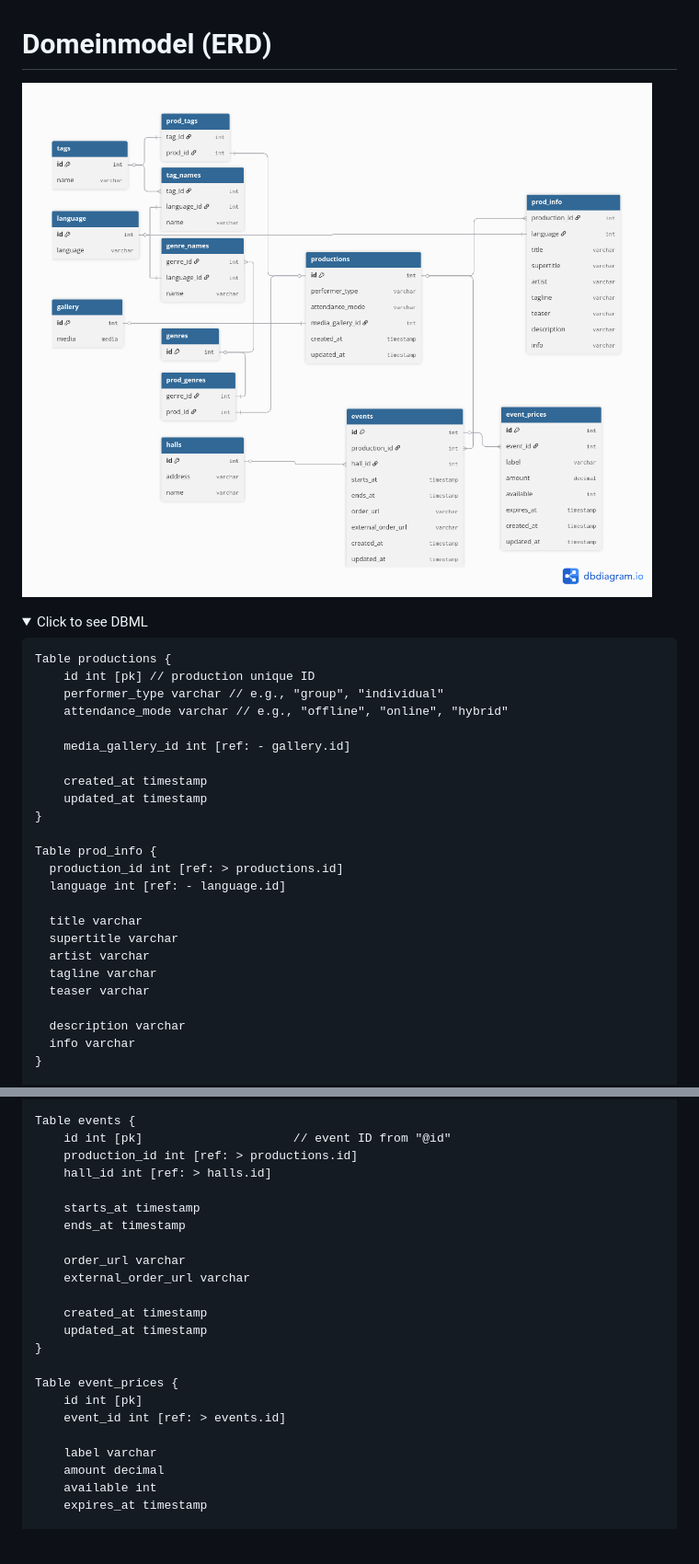
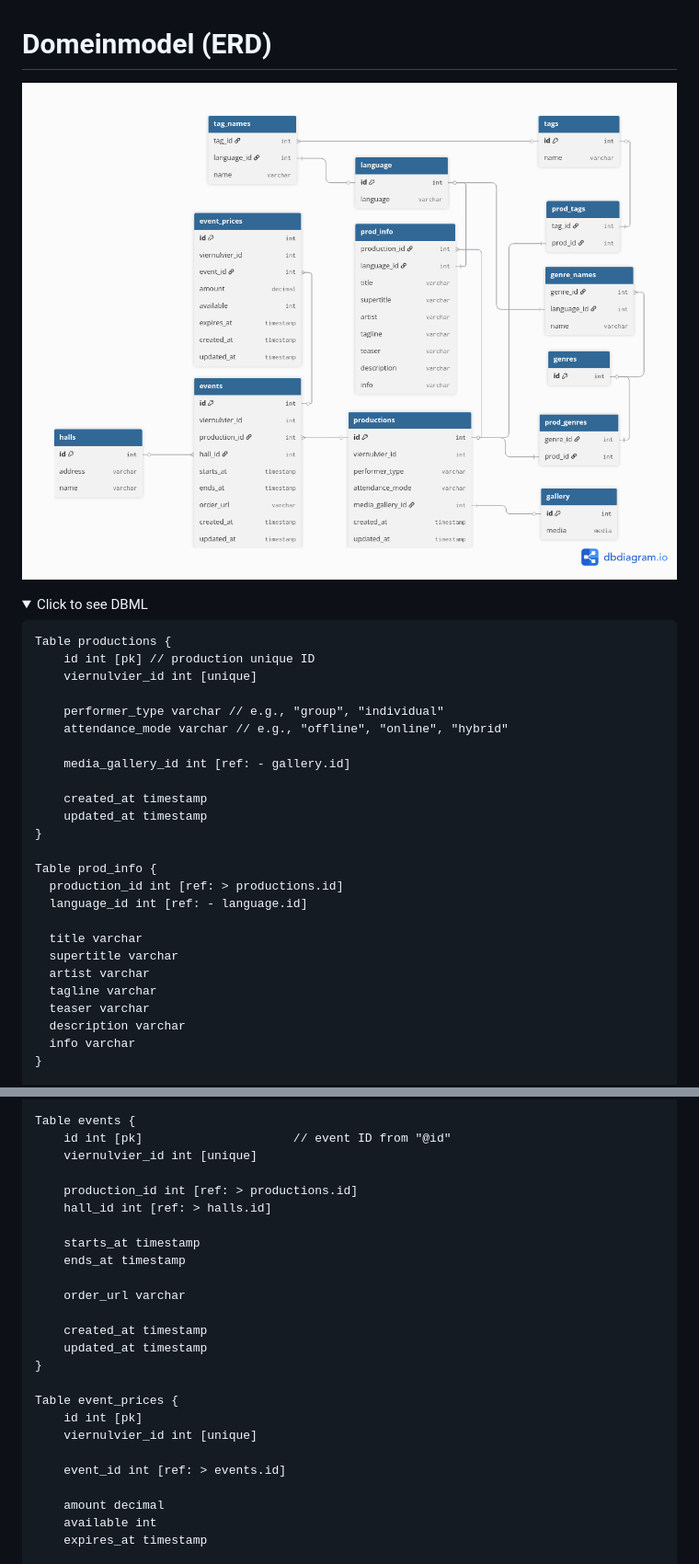
Before and after one commit to SELab-2/viernulvier-3, a Markdown page: docs/domain-model.md, 2 parts joined by grey strips. Shown: that part at 92% size. Drawn GitHub-style; pictures changed too: docs/assets/er_diagram.png; folded sections open; blank space fills up the shorter version.

Commit message:
Update ER diagram

````diff
--- a/docs/domain-model.md
+++ b/docs/domain-model.md
@@ -8,6 +8,8 @@
 ```
 Table productions {
     id int [pk] // production unique ID
+    viernulvier_id int [unique]
+
     performer_type varchar // e.g., "group", "individual"
     attendance_mode varchar // e.g., "offline", "online", "hybrid"
 
@@ -19,14 +21,13 @@ Table productions {
 
 Table prod_info {
   production_id int [ref: > productions.id]
-  language int [ref: - language.id]
+  language_id int [ref: - language.id]
 
   title varchar
   supertitle varchar
   artist varchar
   tagline varchar
   teaser varchar
-
   description varchar
   info varchar
 }
@@ -69,6 +70,8 @@ Table prod_genres {
 
 Table events {
     id int [pk]                     // event ID from "@id"
+    viernulvier_id int [unique]
+
     production_id int [ref: > productions.id]
     hall_id int [ref: > halls.id]
 
@@ -76,7 +79,6 @@ Table events {
     ends_at timestamp
 
     order_url varchar
-    external_order_url varchar
 
     created_at timestamp
     updated_at timestamp
@@ -84,9 +86,10 @@ Table events {
 
 Table event_prices {
     id int [pk]
+    viernulvier_id int [unique]
+
     event_id int [ref: > events.id]
 
-    label varchar
     amount decimal
     available int
     expires_at timestamp
````
